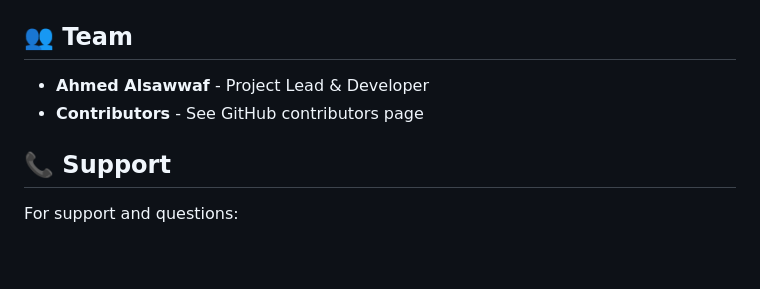
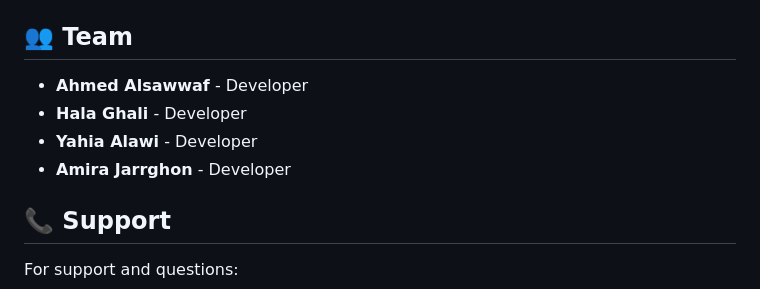
Before and after one commit to AhmedAlsawwaf/GivePulse, a Markdown page: README.md, the part around the change. Drawn GitHub-style; blank space fills up the shorter version.

```diff
--- a/README.md
+++ b/README.md
@@ -192,8 +192,10 @@ This project is licensed under the MIT License - see the `LICENSE` file for deta
 
 ## 👥 Team
 
-- **Ahmed Alsawwaf** - Project Lead & Developer
-- **Contributors** - See GitHub contributors page
+- **Ahmed Alsawwaf** - Developer
+- **Hala Ghali** - Developer
+- **Yahia Alawi** - Developer
+- **Amira Jarrghon** - Developer
 
 ## 📞 Support
 
```
